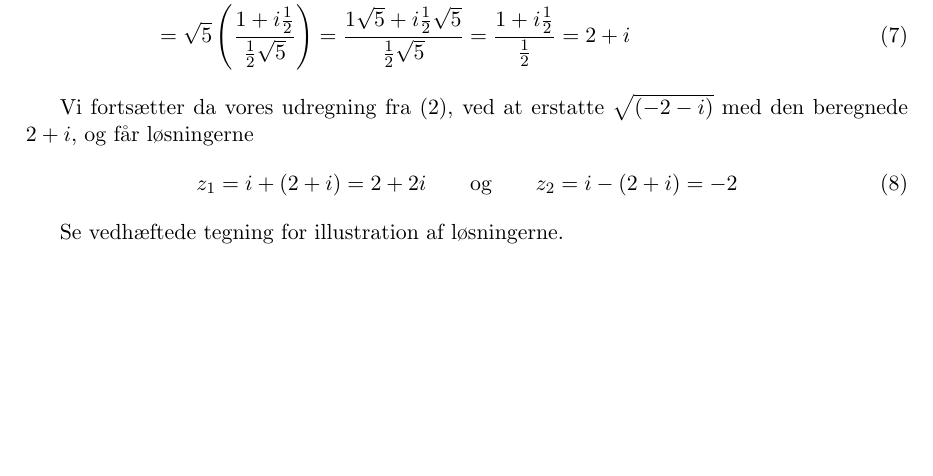
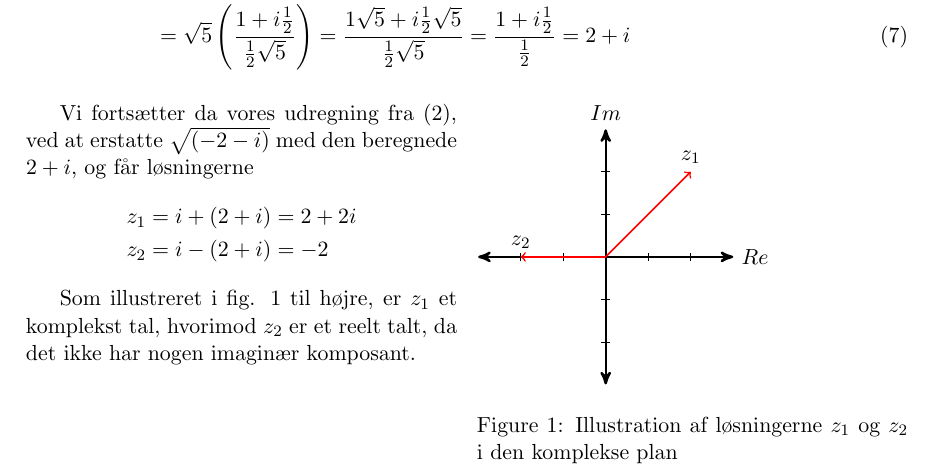
Before and after one commit to CasperBHansen/MatIntroNat, a LaTeX problem sheet (assignments/P1/p1.tex): part of page 1 of 6, cut so that both start at the same text, the shorter picture padded with empty space. Compiled offline with pdfLaTeX.

Commit message:
Added illustration for 2.1

```diff
--- a/assignments/P1/p1.tex
+++ b/assignments/P1/p1.tex
@@ -9,6 +9,9 @@
 \usepackage{graphicx}
 \usepackage{listings}
 \usepackage{multicol}
+\usepackage{tikz}
+
+\usetikzlibrary{arrows}
 
 %==============================================================================%
 
@@ -99,17 +102,52 @@ Vi har da, at
     = 2 + i
 \end{align}
 
-Vi fortsætter da vores udregning fra \eqnref{complex-square}, ved at erstatte
-$\sqrt{(-2 - i)}$ med den beregnede $2 + i$, og får løsningerne
-\begin{align}
-    z_1 = i + (2 + i) = 2 + 2i
-    \qquad
-    \text{og}
-    \qquad
-    z_2 = i - (2 + i) = -2
-\end{align}
+\begin{multicols*}{2}
+    Vi fortsætter da vores udregning fra \eqnref{complex-square}, ved at
+    erstatte $\sqrt{(-2 - i)}$ med den beregnede $2 + i$, og får løsningerne
+    \begin{align*}
+        z_1 &= i + (2 + i) = 2 + 2i \\
+        z_2 &= i - (2 + i) = -2
+    \end{align*}
 
-Se vedhæftede tegning for illustration af løsningerne.
+    Som illustreret i \figref{z1&z2} til højre, er $z_1$ et komplekst tal,
+    hvorimod $z_2$ er et reelt talt, da det ikke har nogen imaginær komposant.
+
+    \vfill{\ }\columnbreak
+
+    \begin{figure}[H]
+        \begin{tikzpicture}[
+            scale=0.75,
+            axis/.style={very thick, <->, >=stealth'},
+            vector/.style={thick, ->,color=red},
+            important line/.style={thick},
+            dashed line/.style={dashed, thin},
+            pile/.style={thick, ->, >=stealth', shorten <=2pt, shorten
+            >=2pt},
+            every node/.style={color=black}
+            ]
+            % axis
+            \draw[axis] (-3,0)  -- (3,0) node(xline)[right]{$Re$};
+            \draw[axis] (0,-3) -- (0,3) node(yline)[above]{$Im$};
+
+            \draw (-2.0, -0.1) -- (-2.0, 0.1);
+            \draw (-1.0, -0.1) -- (-1.0, 0.1);
+            \draw ( 1.0, -0.1) -- ( 1.0, 0.1);
+            \draw ( 2.0, -0.1) -- ( 2.0, 0.1);
+
+            \draw (-0.1, -2.0) -- (0.1, -2.0);
+            \draw (-0.1, -1.0) -- (0.1, -1.0);
+            \draw (-0.1,  1.0) -- (0.1,  1.0);
+            \draw (-0.1,  2.0) -- (0.1,  2.0);
+
+            \draw[vector] (0.0, 0.0) -- ( 2.0, 2.0) node(z1)[above]{$z_1$};
+            \draw[vector] (0.0, 0.0) -- (-2.0, 0.0) node(z2)[above]{$z_2$};
+
+        \end{tikzpicture}
+        \caption{Illustration af løsningerne $z_1$ og $z_2$ i den komplekse plan}
+        \label{fig:z1&z2}
+    \end{figure}
+\end{multicols*}
 
 % 2.2
 \clearpage
```
Also changed, not shown: assignments/P1/p1.pdf.
